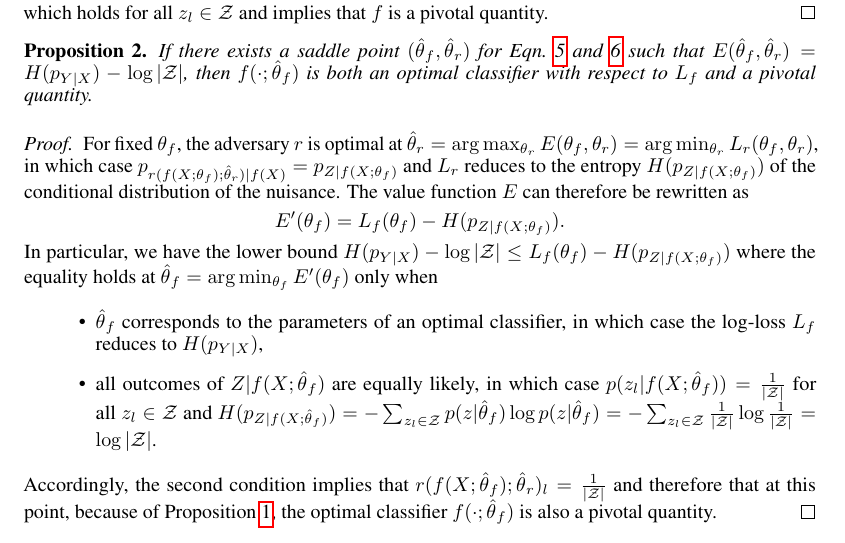
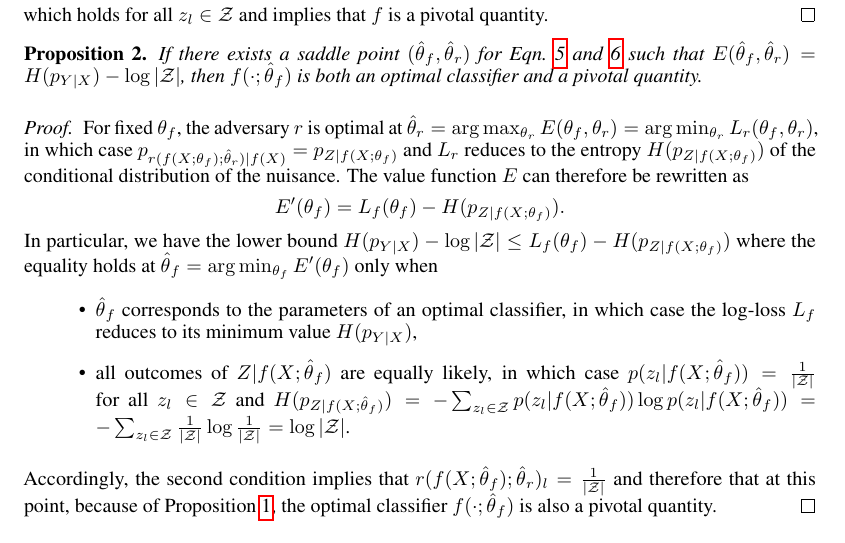
Before and after one commit to glouppe/paper-learning-to-pivot, a LaTeX paper (tex/paper.tex): part of page 3 of 4, cut so that both start at the same text. Compiled offline with pdfLaTeX.

Commit message:
fix typos

```diff
--- a/tex/paper.tex
+++ b/tex/paper.tex
@@ -263,8 +263,7 @@ which holds for all $z_l \in {\cal Z}$ and implies that $f$ is a pivotal quantit
 If there exists a saddle point $(\smash{\hat\theta}_f, \smash{\hat\theta}_r)$
 for Eqn.~\ref{eqn:min_thetaf} and \ref{eqn:max_thetar} such that
 $E(\hat\theta_f, \hat\theta_r) = H(p_{Y|X}) - \log |{\cal Z}|$, then
-$f(\cdot;\smash{\hat\theta}_f)$ is both an optimal classifier with respect to
-$L_f$ and a pivotal quantity.
+$f(\cdot;\smash{\hat\theta}_f)$ is both an optimal classifier  and a pivotal quantity.
 
 \end{proposition}
 
@@ -281,12 +280,12 @@ holds at $\smash{\hat\theta}_f = \arg \min_{\theta_f} E'(\theta_f)$ only when
 \begin{itemize}
     \item $\smash{\hat\theta}_f$ corresponds to
     the parameters of an optimal classifier, in which case the log-loss $L_f$
-    reduces to $H(p_{Y|X})$,
+    reduces to its minimum value $H(p_{Y|X})$,
     \item all
    outcomes of $Z|f(X;\smash{\hat\theta}_f)$ are equally likely, in which case
    $p(z_l|f(X;\smash{\hat\theta}_f)) = \frac{1}{|{\cal Z}|}$ for all $z_l \in {\cal
    Z}$ and $H(p_{Z|f(X;\smash{\hat\theta}_f)}) =
-   -\sum_{z_l \in {\cal Z}} p(z|\smash{\hat\theta}_f) \log  p(z|\smash{\hat\theta}_f) =  -\sum_{z_l \in {\cal Z}} \frac{1}{|{\cal Z}|} \log \frac{1}{|{\cal Z}|} = \log |{\cal Z}|$.
+   -\sum_{z_l \in {\cal Z}} p(z_l|f(X;\smash{\hat\theta}_f)) \log  p(z_l|f(X;\smash{\hat\theta}_f)) =  -\sum_{z_l \in {\cal Z}} \frac{1}{|{\cal Z}|} \log \frac{1}{|{\cal Z}|} = \log |{\cal Z}|$.
 \end{itemize}
 Accordingly, the second condition implies that $r(f(X;\smash{\hat\theta}_f) ;
 \smash{\hat\theta}_r )_l = \frac{1}{|{\cal Z}|}$ and therefore that at this
```
Also changed, not shown: tex/paper.pdf.
